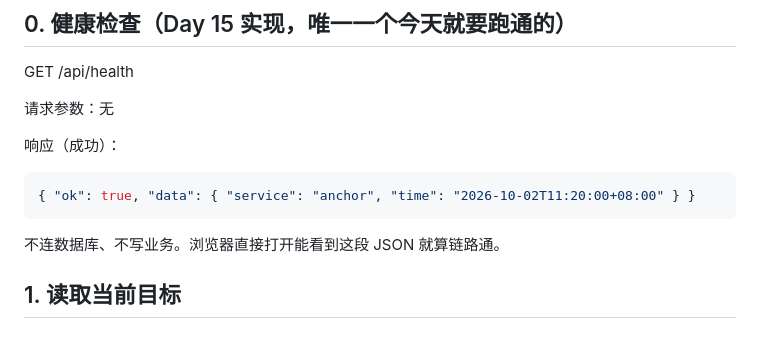
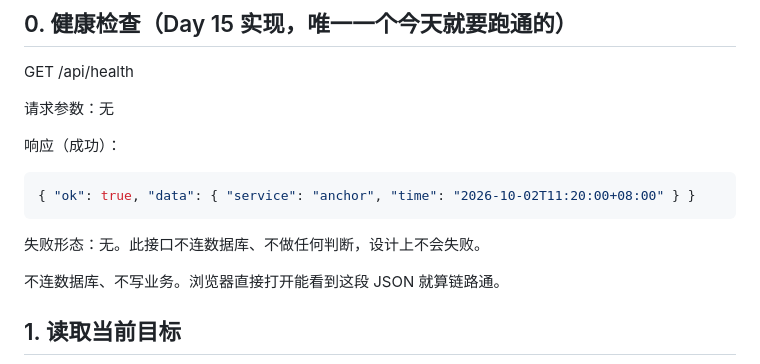
Before and after one commit to gin996hhh/vibe-coding, a Markdown page: docs/api-contract.md, the part around the change. Drawn GitHub-style; blank space fills up the shorter version.

Commit message:
Day 15｜契约补一处：health 接口明确无失败形态

````diff
--- a/docs/api-contract.md
+++ b/docs/api-contract.md
@@ -25,6 +25,8 @@ GET /api/health
 ```json
 { "ok": true, "data": { "service": "anchor", "time": "2026-10-02T11:20:00+08:00" } }
 ```
+
+失败形态：无。此接口不连数据库、不做任何判断，设计上不会失败。
 
 不连数据库、不写业务。浏览器直接打开能看到这段 JSON 就算链路通。
 
````
